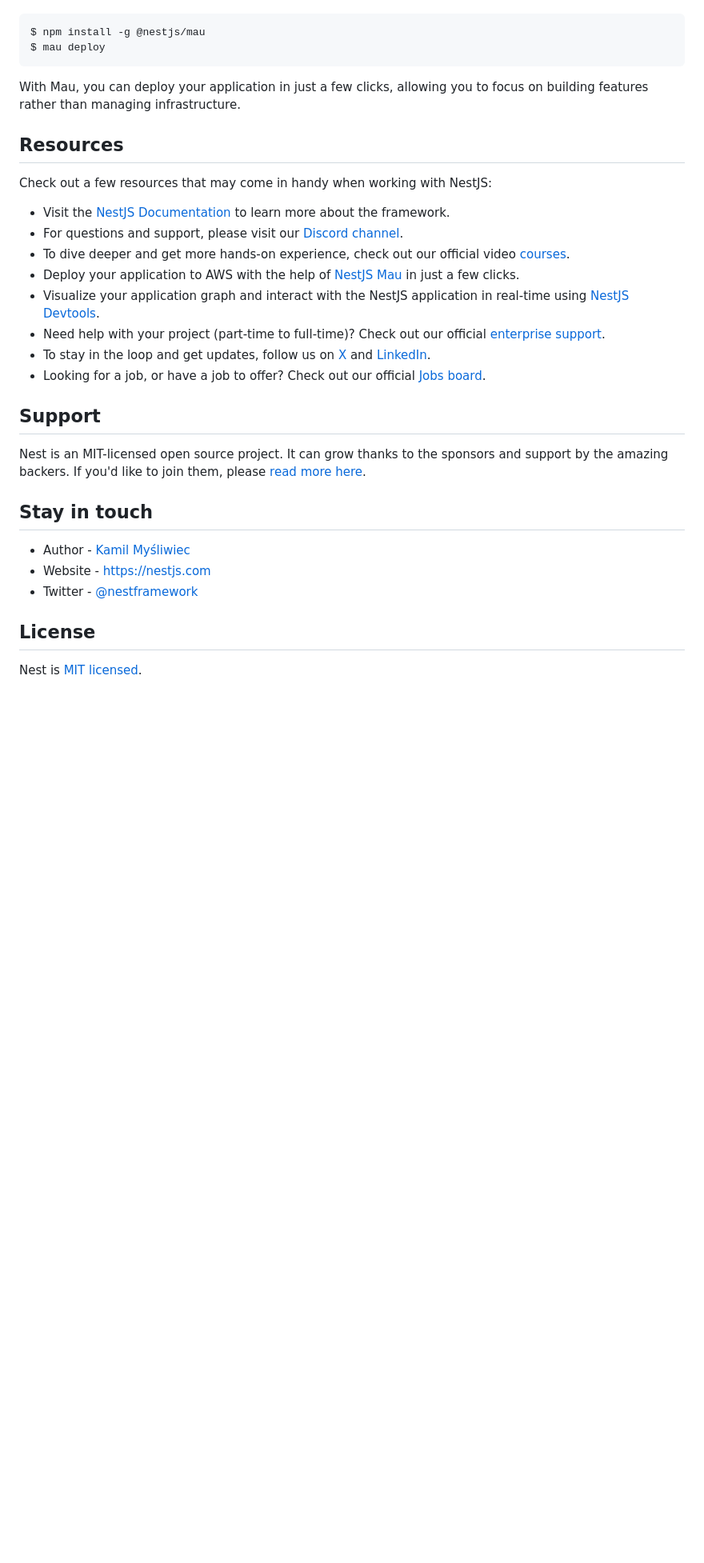
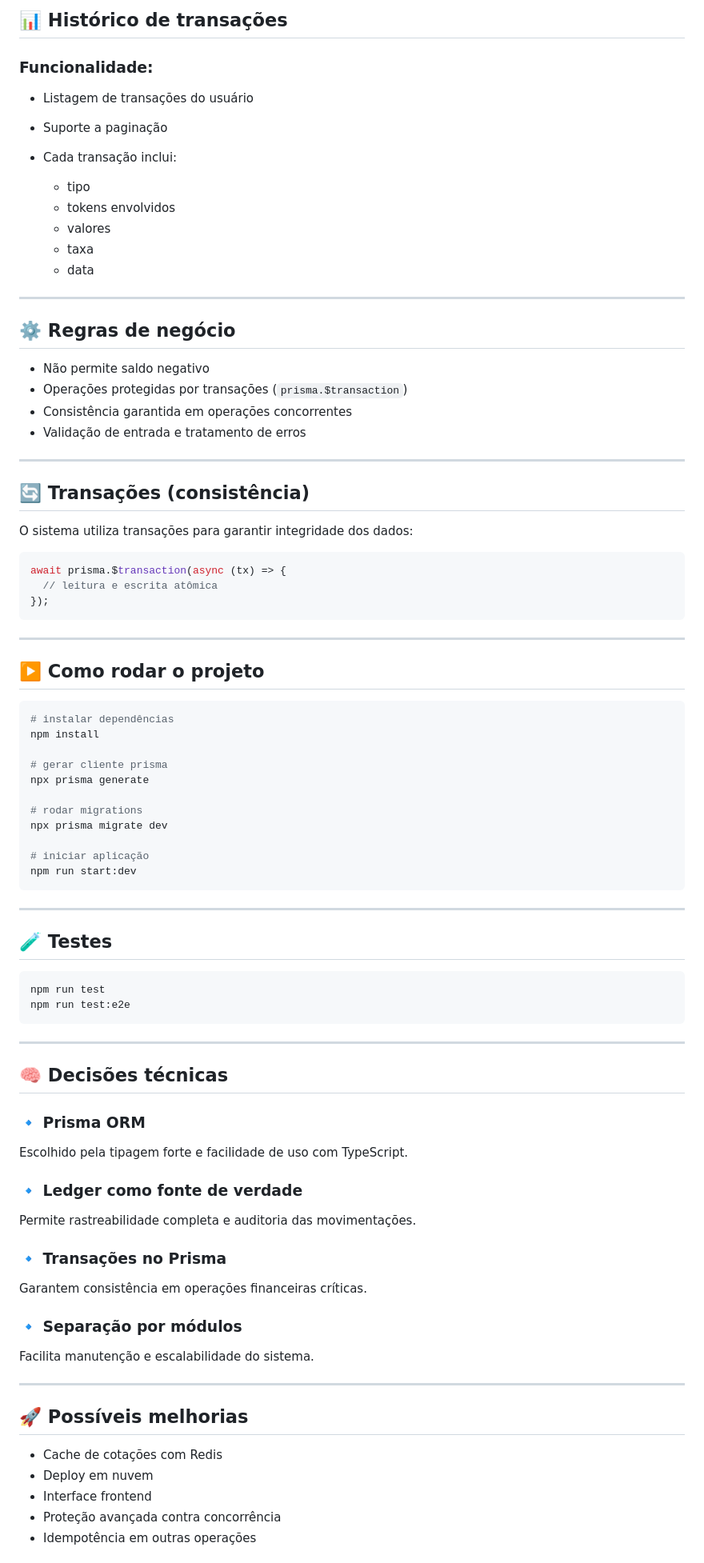
Before and after one commit to pgarciadoc/cripto-wallet, a Markdown page: README.md, the part around one of its changes. Shown at 80% size. GitHub-like rendering; blank space fills up the shorter version.

````diff
--- a/README.md
+++ b/README.md
@@ -65,34 +174,92 @@ If you are looking for a cloud-based platform to deploy your NestJS application,
+## 📊 Histórico de transações
+
+### Funcionalidade:
+
+* Listagem de transações do usuário
+* Suporte a paginação
+* Cada transação inclui:
+
+  * tipo
+  * tokens envolvidos
+  * valores
+  * taxa
+  * data
+
+---
+
+## ⚙️ Regras de negócio
+
+* Não permite saldo negativo
+* Operações protegidas por transações (`prisma.$transaction`)
+* Consistência garantida em operações concorrentes
+* Validação de entrada e tratamento de erros
+
+---
+
+## 🔄 Transações (consistência)
+
+O sistema utiliza transações para garantir integridade dos dados:
+
+```ts
+await prisma.$transaction(async (tx) => {
+  // leitura e escrita atômica
+});
+```
+
+---
+
+## ▶️ Como rodar o projeto
 
 ```bash
-$ npm install -g @nestjs/mau
-$ mau deploy
+# instalar dependências
+npm install
+
+# gerar cliente prisma
+npx prisma generate
+
+# rodar migrations
+npx prisma migrate dev
+
+# iniciar aplicação
+npm run start:dev
 ```
 
-With Mau, you can deploy your application in just a few clicks, allowing you to focus on building features rather than managing infrastructure.
+---
 
-## Resources
+## 🧪 Testes
 
-Check out a few resources that may come in handy when working with NestJS:
+```bash
+npm run test
+npm run test:e2e
+```
 
-- Visit the [NestJS Documentation](https://docs.nestjs.com) to learn more about the framework.
-- For questions and support, please visit our [Discord channel](https://discord.gg/G7Qnnhy).
-- To dive deeper and get more hands-on experience, check out our official video [courses](https://courses.nestjs.com/).
-- Deploy your application to AWS with the help of [NestJS Mau](https://mau.nestjs.com) in just a few clicks.
-- Visualize your application graph and interact with the NestJS application in real-time using [NestJS Devtools](https://devtools.nestjs.com).
-- Need help with your project (part-time to full-time)? Check out our official [enterprise support](https://enterprise.nestjs.com).
-- To stay in the loop and get updates, follow us on [X](https://x.com/nestframework) and [LinkedIn](https://linkedin.com/company/nestjs).
-- Looking for a job, or have a job to offer? Check out our official [Jobs board](https://jobs.nestjs.com).
+---
 
-## Support
+## 🧠 Decisões técnicas
 
-Nest is an MIT-licensed open source project. It can grow thanks to the sponsors and support by the amazing backers. If you'd like to join them, please [read more here](https://docs.nestjs.com/support).
+### 🔹 Prisma ORM
 
-## Stay in touch
+Escolhido pela tipagem forte e facilidade de uso com TypeScript.
 
-- Author - [Kamil Myśliwiec](https://twitter.com/kammysliwiec)
-- Website - [https://nestjs.com](https://nestjs.com/)
-- Twitter - [@nestframework](https://twitter.com/nestframework)
+### 🔹 Ledger como fonte de verdade
 
-## License
+Permite rastreabilidade completa e auditoria das movimentações.
 
-Nest is [MIT licensed](https://github.com/nestjs/nest/blob/master/LICENSE).
+### 🔹 Transações no Prisma
+
+Garantem consistência em operações financeiras críticas.
+
+### 🔹 Separação por módulos
+
+Facilita manutenção e escalabilidade do sistema.
+
+---
+
+## 🚀 Possíveis melhorias
+
+* Cache de cotações com Redis
+* Deploy em nuvem
+* Interface frontend
+* Proteção avançada contra concorrência
+* Idempotência em outras operações
+
````
Also changed, not shown: other parts of README.md (+162 -42 lines).
